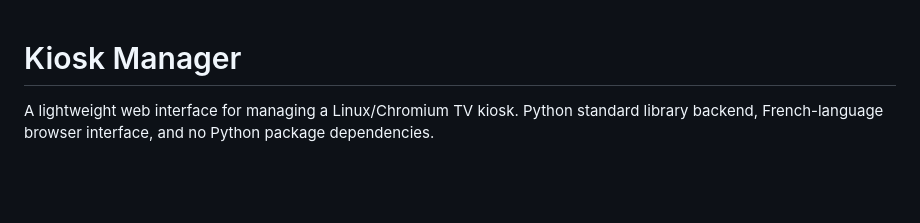
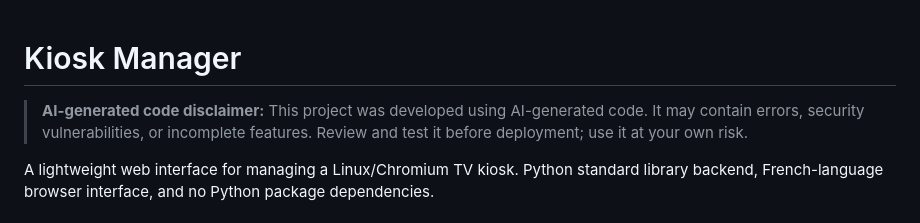
Before and after one commit to Alois41/kiosk-manager, a Markdown page: README.md, the part around the change. GitHub-like rendering; blank space fills up the shorter version.

Commit message:
Add AI-generated code disclaimer to README header

```diff
--- a/README.md
+++ b/README.md
@@ -1,4 +1,6 @@
 # Kiosk Manager
+
+> **AI-generated code disclaimer:** This project was developed using AI-generated code. It may contain errors, security vulnerabilities, or incomplete features. Review and test it before deployment; use it at your own risk.
 
 A lightweight web interface for managing a Linux/Chromium TV kiosk. Python standard library backend, French-language browser interface, and no Python package dependencies.
 
```
